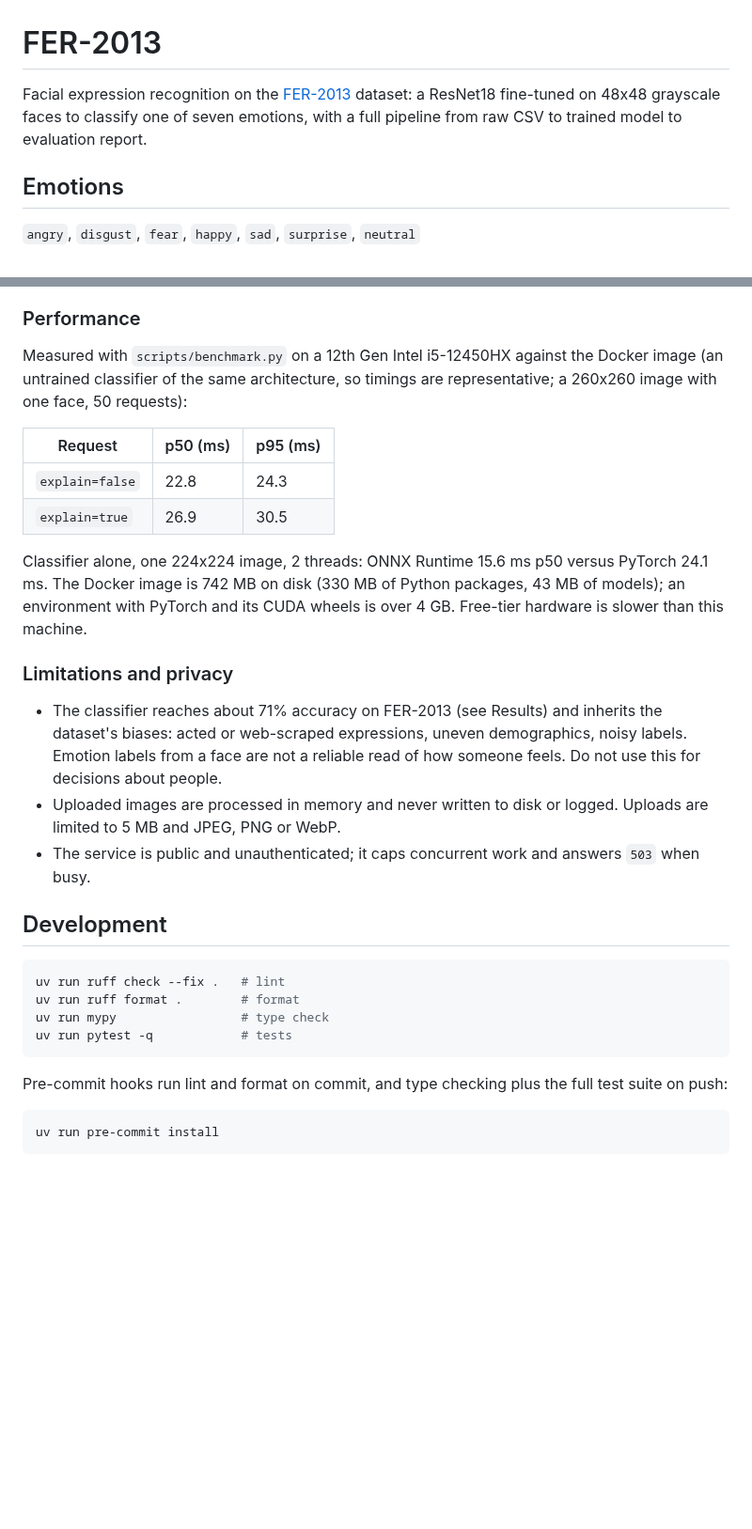
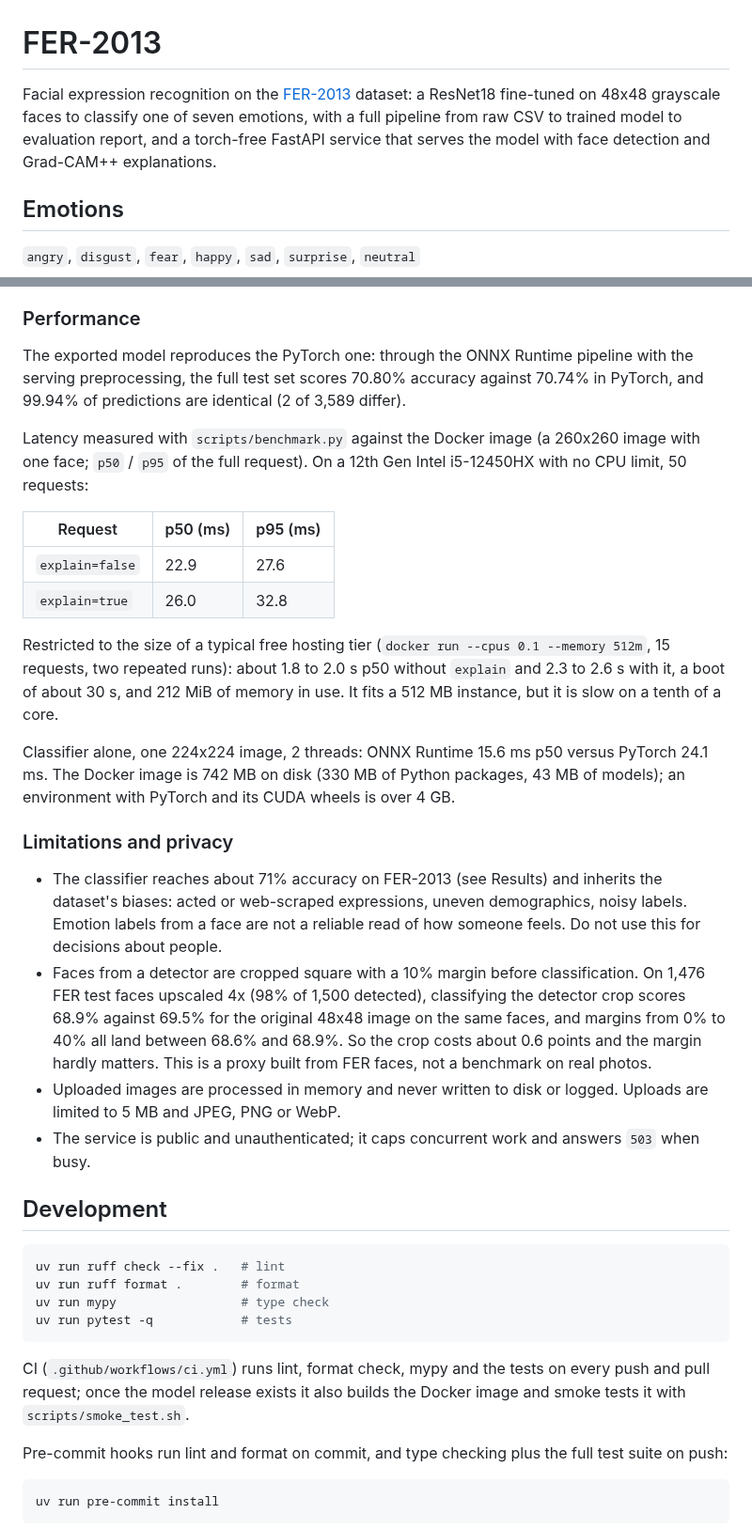
Before and after one commit to MiguelMochizuki/fer-2013, a Markdown page: README.md, 2 parts joined by grey strips. Shown at 94% size. Rendered like a GitHub page; blank space fills up the shorter version.

````diff
--- a/README.md
+++ b/README.md
@@ -1,6 +1,6 @@
 # FER-2013
 
-Facial expression recognition on the [FER-2013](https://www.kaggle.com/datasets/deadskull7/fer2013) dataset: a ResNet18 fine-tuned on 48x48 grayscale faces to classify one of seven emotions, with a full pipeline from raw CSV to trained model to evaluation report.
+Facial expression recognition on the [FER-2013](https://www.kaggle.com/datasets/deadskull7/fer2013) dataset: a ResNet18 fine-tuned on 48x48 grayscale faces to classify one of seven emotions, with a full pipeline from raw CSV to trained model to evaluation report, and a torch-free FastAPI service that serves the model with face detection and Grad-CAM++ explanations.
 
 ## Emotions
 
@@ -199,18 +210,23 @@ The head is `avgpool -> Dropout -> Linear`, so in eval mode the gradient of a cl
 
 ### Performance
 
-Measured with `scripts/benchmark.py` on a 12th Gen Intel i5-12450HX against the Docker image (an untrained classifier of the same architecture, so timings are representative; a 260x260 image with one face, 50 requests):
+The exported model reproduces the PyTorch one: through the ONNX Runtime pipeline with the serving preprocessing, the full test set scores 70.80% accuracy against 70.74% in PyTorch, and 99.94% of predictions are identical (2 of 3,589 differ).
+
+Latency measured with `scripts/benchmark.py` against the Docker image (a 260x260 image with one face; `p50` / `p95` of the full request). On a 12th Gen Intel i5-12450HX with no CPU limit, 50 requests:
 
 | Request            | p50 (ms) | p95 (ms) |
 |--------------------|----------|----------|
-| `explain=false`    | 22.8     | 24.3     |
-| `explain=true`     | 26.9     | 30.5     |
+| `explain=false`    | 22.9     | 27.6     |
+| `explain=true`     | 26.0     | 32.8     |
 
-Classifier alone, one 224x224 image, 2 threads: ONNX Runtime 15.6 ms p50 versus PyTorch 24.1 ms. The Docker image is 742 MB on disk (330 MB of Python packages, 43 MB of models); an environment with PyTorch and its CUDA wheels is over 4 GB. Free-tier hardware is slower than this machine.
+Restricted to the size of a typical free hosting tier (`docker run --cpus 0.1 --memory 512m`, 15 requests, two repeated runs): about 1.8 to 2.0 s p50 without `explain` and 2.3 to 2.6 s with it, a boot of about 30 s, and 212 MiB of memory in use. It fits a 512 MB instance, but it is slow on a tenth of a core.
+
+Classifier alone, one 224x224 image, 2 threads: ONNX Runtime 15.6 ms p50 versus PyTorch 24.1 ms. The Docker image is 742 MB on disk (330 MB of Python packages, 43 MB of models); an environment with PyTorch and its CUDA wheels is over 4 GB.
 
 ### Limitations and privacy
 
 - The classifier reaches about 71% accuracy on FER-2013 (see Results) and inherits the dataset's biases: acted or web-scraped expressions, uneven demographics, noisy labels. Emotion labels from a face are not a reliable read of how someone feels. Do not use this for decisions about people.
+- Faces from a detector are cropped square with a 10% margin before classification. On 1,476 FER test faces upscaled 4x (98% of 1,500 detected), classifying the detector crop scores 68.9% against 69.5% for the original 48x48 image on the same faces, and margins from 0% to 40% all land between 68.6% and 68.9%. So the crop costs about 0.6 points and the margin hardly matters. This is a proxy built from FER faces, not a benchmark on real photos.
 - Uploaded images are processed in memory and never written to disk or logged. Uploads are limited to 5 MB and JPEG, PNG or WebP.
 - The service is public and unauthenticated; it caps concurrent work and answers `503` when busy.
 
@@ -223,6 +239,8 @@ uv run mypy                 # type check
 uv run pytest -q            # tests
 ```
 
+CI (`.github/workflows/ci.yml`) runs lint, format check, mypy and the tests on every push and pull request; once the model release exists it also builds the Docker image and smoke tests it with `scripts/smoke_test.sh`.
+
 Pre-commit hooks run lint and format on commit, and type checking plus the full test suite on push:
 
 ```bash
````
Also changed, not shown: other parts of README.md (+27 -16 lines), docs/images/confusion_matrix.png, docs/images/gradcam_correct.png, docs/images/gradcam_misclassified.png, docs/images/pr_curves.png, docs/images/training_curves.png.
